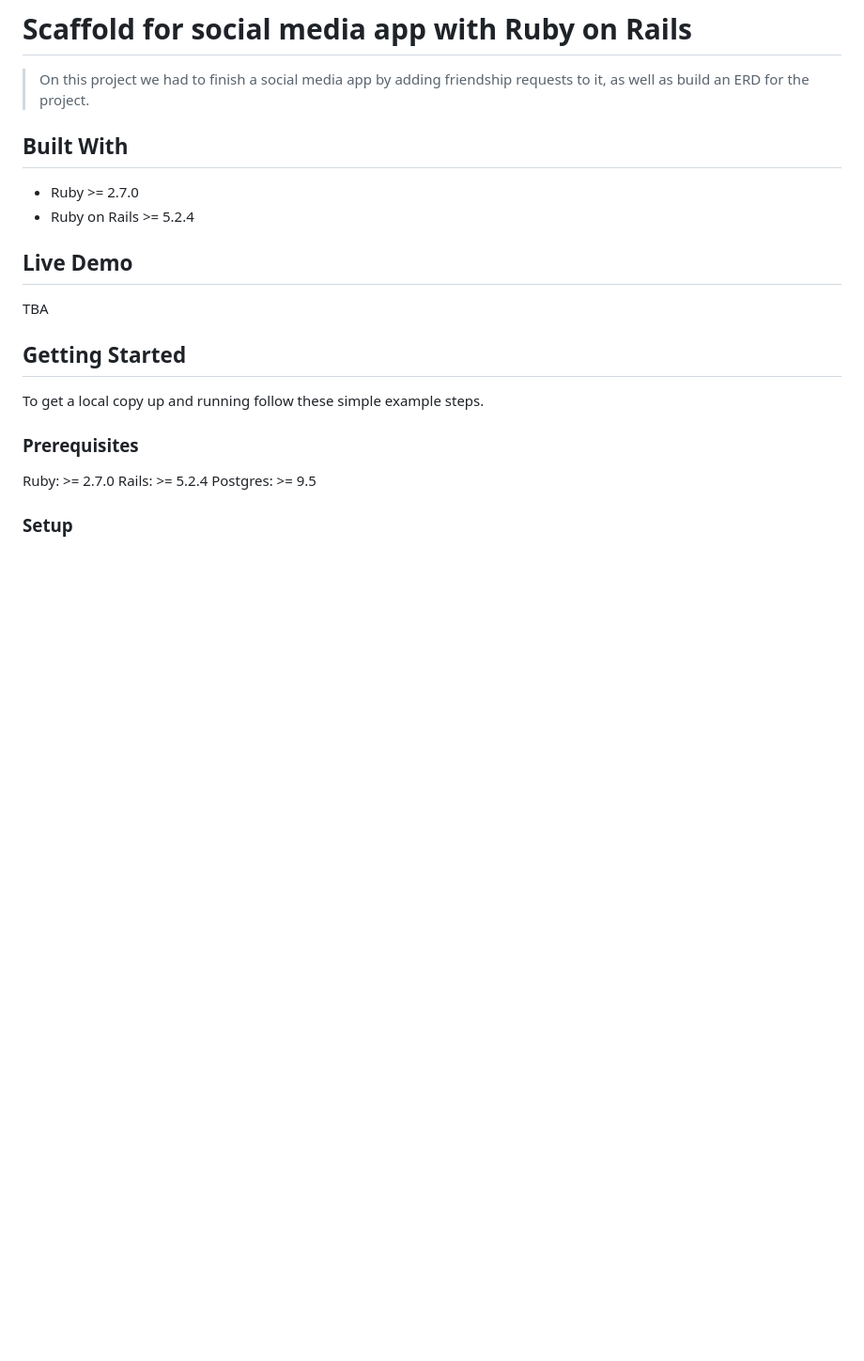
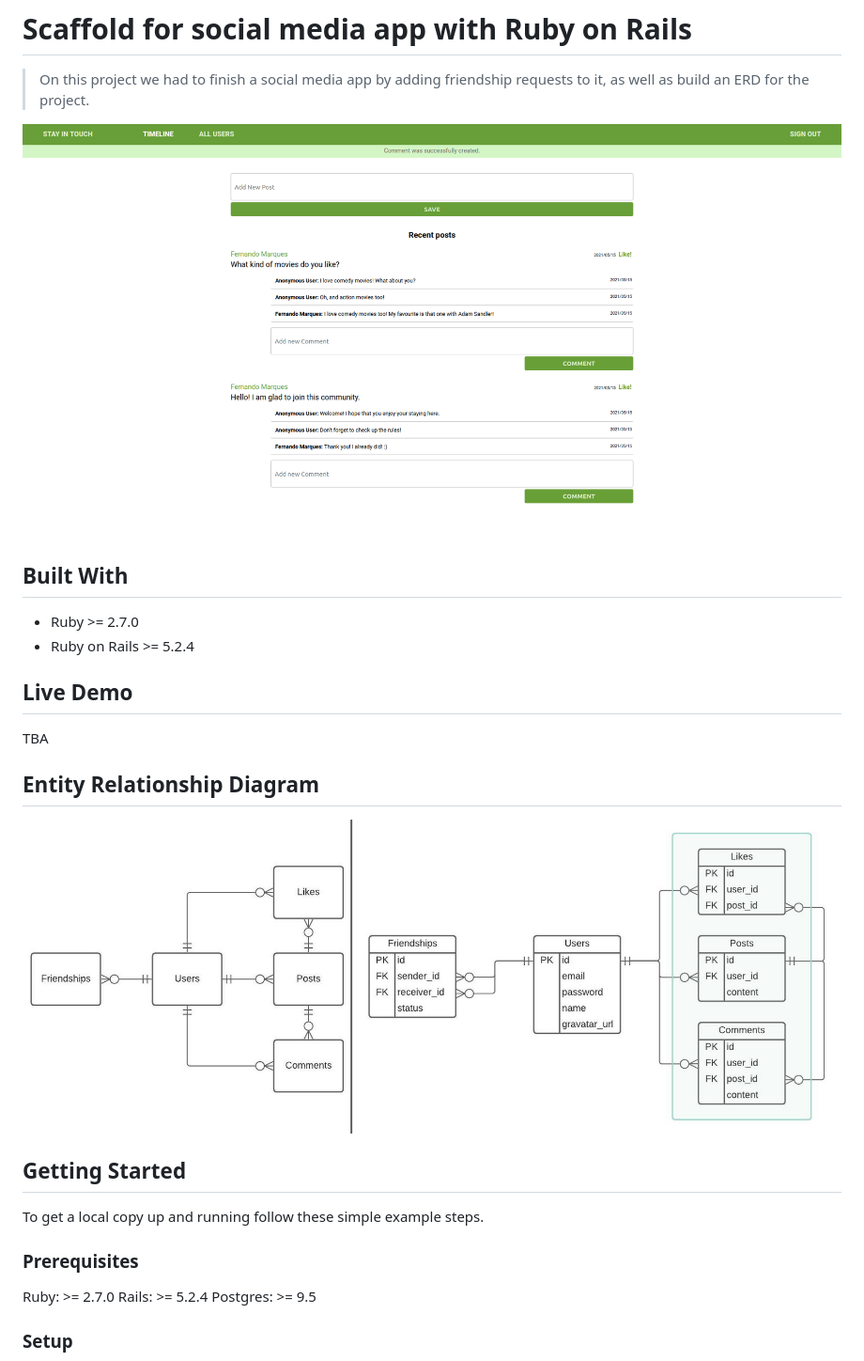
Before and after one commit to microverseinc/ror-social-scaffold, a Markdown page: README.md, the part around the change. Shown: that part at 94% size. GitHub-like rendering; pictures changed too: ERD.jpeg (added), Screenshot.png (added); blank space fills up the shorter version.

Commit message:
Add ERD Image

```diff
--- a/README.md
+++ b/README.md
@@ -3,6 +3,8 @@
 # Scaffold for social media app with Ruby on Rails
 
 > On this project we had to finish a social media app by adding friendship requests to it, as well as build an ERD for the project.
+
+![App Screenshot](./Screenshot.png)
 
 ## Built With
 
@@ -12,6 +14,10 @@
 ## Live Demo
 
 TBA
+
+## Entity Relationship Diagram
+
+![Entity Relationship Diagram](./ERD.jpeg)
 
 
 ## Getting Started
```
